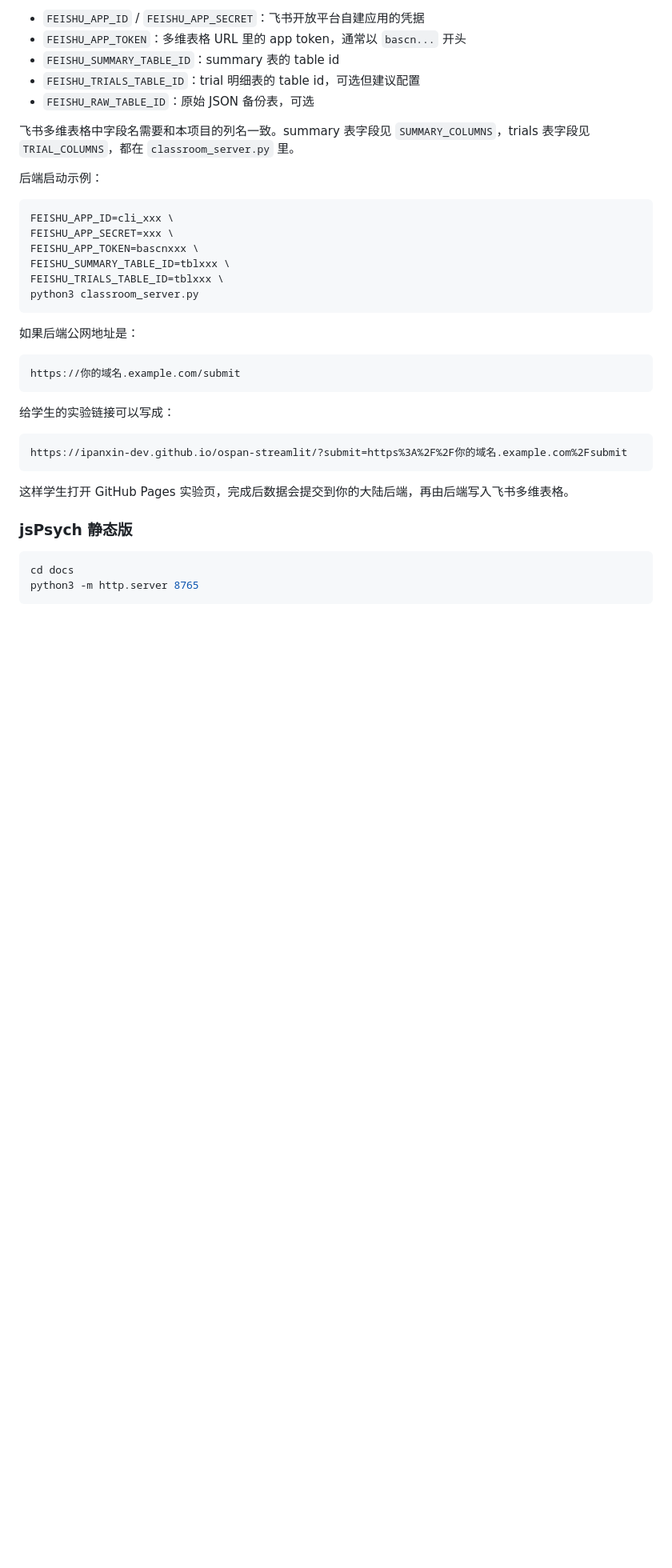
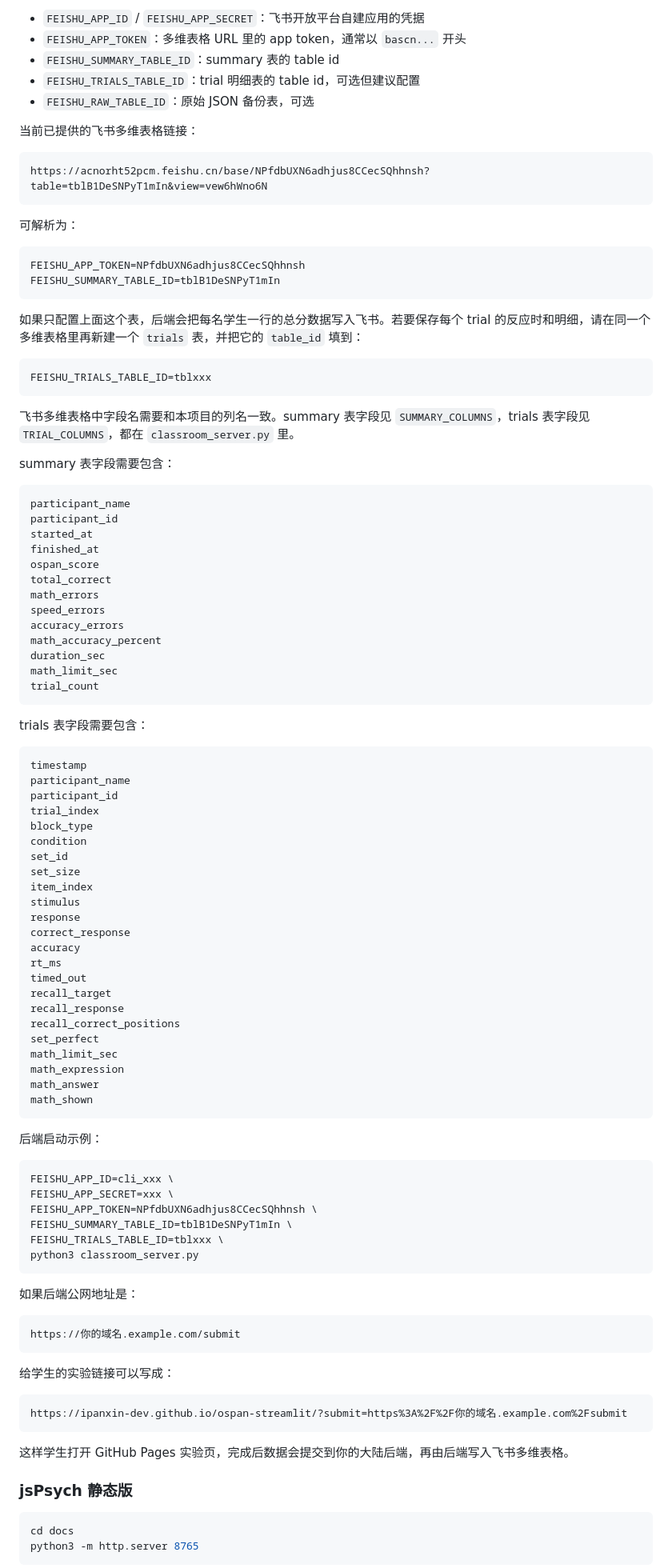
Before and after one commit to ipanxin-dev/ospan-streamlit, a Markdown page: README.md, the part around the change. Shown at 80% size. Rendered like a GitHub page; blank space fills up the shorter version.

Commit message:
Document Feishu base IDs

````diff
--- a/README.md
+++ b/README.md
@@ -98,15 +98,80 @@ FEISHU_RAW_TABLE_ID=tblxxx
 - `FEISHU_TRIALS_TABLE_ID`：trial 明细表的 table id，可选但建议配置
 - `FEISHU_RAW_TABLE_ID`：原始 JSON 备份表，可选
 
+当前已提供的飞书多维表格链接：
+
+```text
+https://acnorht52pcm.feishu.cn/base/NPfdbUXN6adhjus8CCecSQhhnsh?table=tblB1DeSNPyT1mIn&view=vew6hWno6N
+```
+
+可解析为：
+
+```bash
+FEISHU_APP_TOKEN=NPfdbUXN6adhjus8CCecSQhhnsh
+FEISHU_SUMMARY_TABLE_ID=tblB1DeSNPyT1mIn
+```
+
+如果只配置上面这个表，后端会把每名学生一行的总分数据写入飞书。若要保存每个 trial 的反应时和明细，请在同一个多维表格里再新建一个 `trials` 表，并把它的 `table_id` 填到：
+
+```bash
+FEISHU_TRIALS_TABLE_ID=tblxxx
+```
+
 飞书多维表格中字段名需要和本项目的列名一致。summary 表字段见 `SUMMARY_COLUMNS`，trials 表字段见 `TRIAL_COLUMNS`，都在 `classroom_server.py` 里。
+
+summary 表字段需要包含：
+
+```text
+participant_name
+participant_id
+started_at
+finished_at
+ospan_score
+total_correct
+math_errors
+speed_errors
+accuracy_errors
+math_accuracy_percent
+duration_sec
+math_limit_sec
+trial_count
+```
+
+trials 表字段需要包含：
+
+```text
+timestamp
+participant_name
+participant_id
+trial_index
+block_type
+condition
+set_id
+set_size
+item_index
+stimulus
+response
+correct_response
+accuracy
+rt_ms
+timed_out
+recall_target
+recall_response
+recall_correct_positions
+set_perfect
+math_limit_sec
+math_expression
+math_answer
+math_shown
+```
 
 后端启动示例：
 
 ```bash
 FEISHU_APP_ID=cli_xxx \
 FEISHU_APP_SECRET=xxx \
-FEISHU_APP_TOKEN=bascnxxx \
-FEISHU_SUMMARY_TABLE_ID=tblxxx \
+FEISHU_APP_TOKEN=NPfdbUXN6adhjus8CCecSQhhnsh \
+FEISHU_SUMMARY_TABLE_ID=tblB1DeSNPyT1mIn \
 FEISHU_TRIALS_TABLE_ID=tblxxx \
 python3 classroom_server.py
 ```
````
